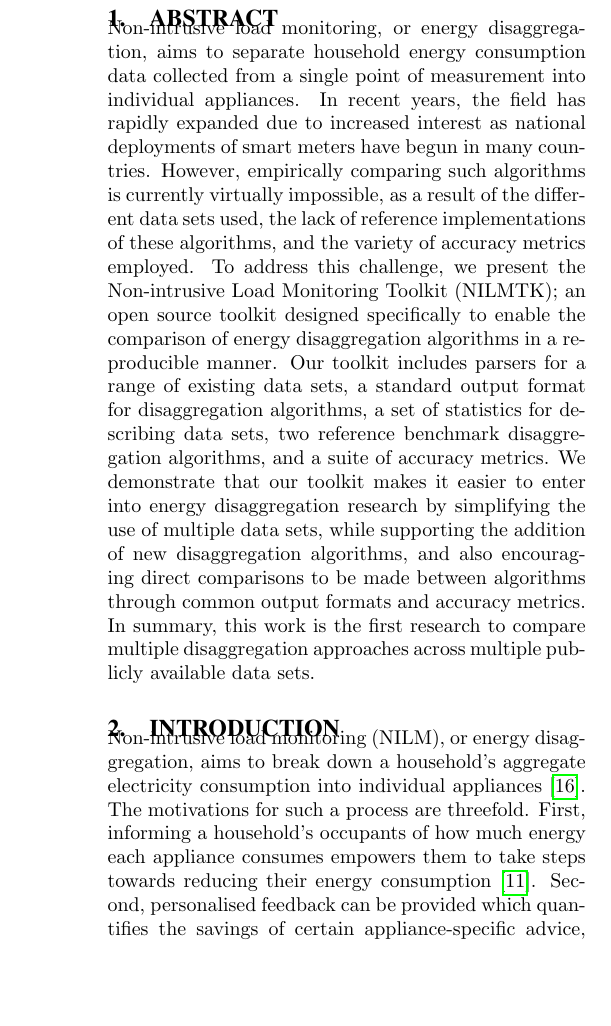
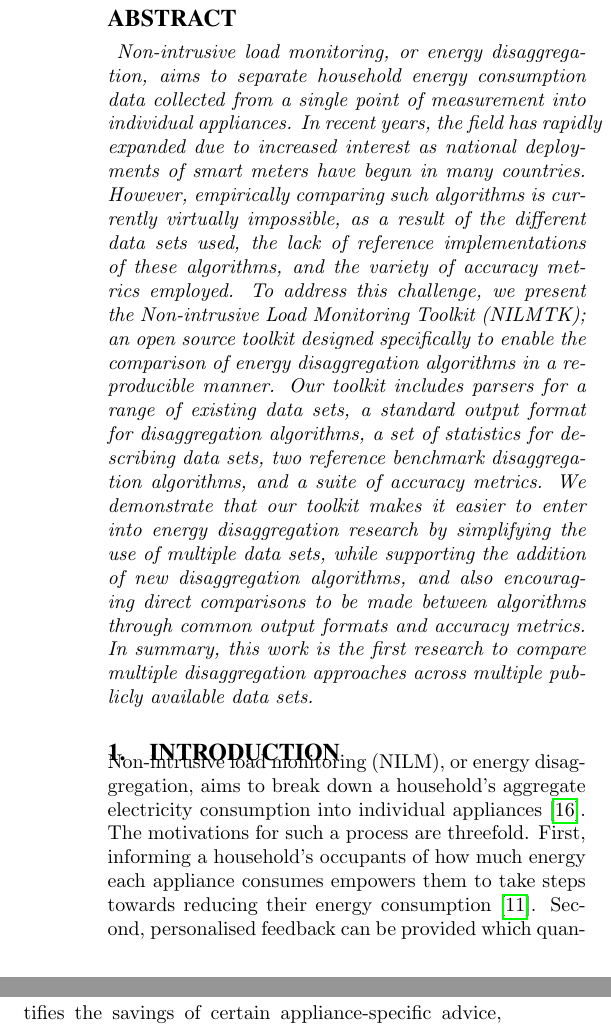
Before and after one commit to JackKelly/nilmtk_e_energy_2014, a LaTeX paper (main.tex): part of one column of page 1 of 14 before the commit and two parts of the columns of page 1 of 14 after it, the two joined at a grey line, cut so that both start at the same text, the shorter picture padded with empty space. Compiled offline with pdfLaTeX.

Commit message:
Made abstract a non numbered section and also made it italicized as per instruction on submission site

```diff
--- a/main.tex
+++ b/main.tex
@@ -94,10 +94,13 @@
 %\end{tabular}\par
 %\endgroup
 
-\section{Abstract}
+
+\begin{abstract}
 
 \noindent
-Non-intrusive load monitoring, or energy disaggregation, aims to separate household energy consumption data collected from a single point of measurement into individual appliances. In recent years, the field has rapidly expanded due to increased interest as national deployments of smart meters have begun in many countries. However, empirically comparing such algorithms is currently virtually impossible, as a result of the different data sets used, the lack of reference implementations of these algorithms, and the variety of accuracy metrics employed. To address this challenge, we present the Non-intrusive Load Monitoring Toolkit~(NILMTK); an open source toolkit designed specifically to enable the comparison of energy disaggregation algorithms in a reproducible manner. Our toolkit includes parsers for a range of existing data sets, a standard output format for disaggregation algorithms, a set of statistics for describing data sets, two reference benchmark disaggregation algorithms, and a suite of accuracy metrics. We demonstrate that our toolkit makes it easier to enter into energy disaggregation research by simplifying the use of multiple data sets, while supporting the addition of new disaggregation algorithms, and also encouraging direct comparisons to be made between algorithms through common output formats and accuracy metrics. In summary, this work is the first research to compare multiple disaggregation approaches across multiple publicly available data sets.
+\textit{
+Non-intrusive load monitoring, or energy disaggregation, aims to separate household energy consumption data collected from a single point of measurement into individual appliances. In recent years, the field has rapidly expanded due to increased interest as national deployments of smart meters have begun in many countries. However, empirically comparing such algorithms is currently virtually impossible, as a result of the different data sets used, the lack of reference implementations of these algorithms, and the variety of accuracy metrics employed. To address this challenge, we present the Non-intrusive Load Monitoring Toolkit~(NILMTK); an open source toolkit designed specifically to enable the comparison of energy disaggregation algorithms in a reproducible manner. Our toolkit includes parsers for a range of existing data sets, a standard output format for disaggregation algorithms, a set of statistics for describing data sets, two reference benchmark disaggregation algorithms, and a suite of accuracy metrics. We demonstrate that our toolkit makes it easier to enter into energy disaggregation research by simplifying the use of multiple data sets, while supporting the addition of new disaggregation algorithms, and also encouraging direct comparisons to be made between algorithms through common output formats and accuracy metrics. In summary, this work is the first research to compare multiple disaggregation approaches across multiple publicly available data sets.}
+\end{abstract}
 
 \section{Introduction}
 
```
Also changed, not shown: main.pdf.
